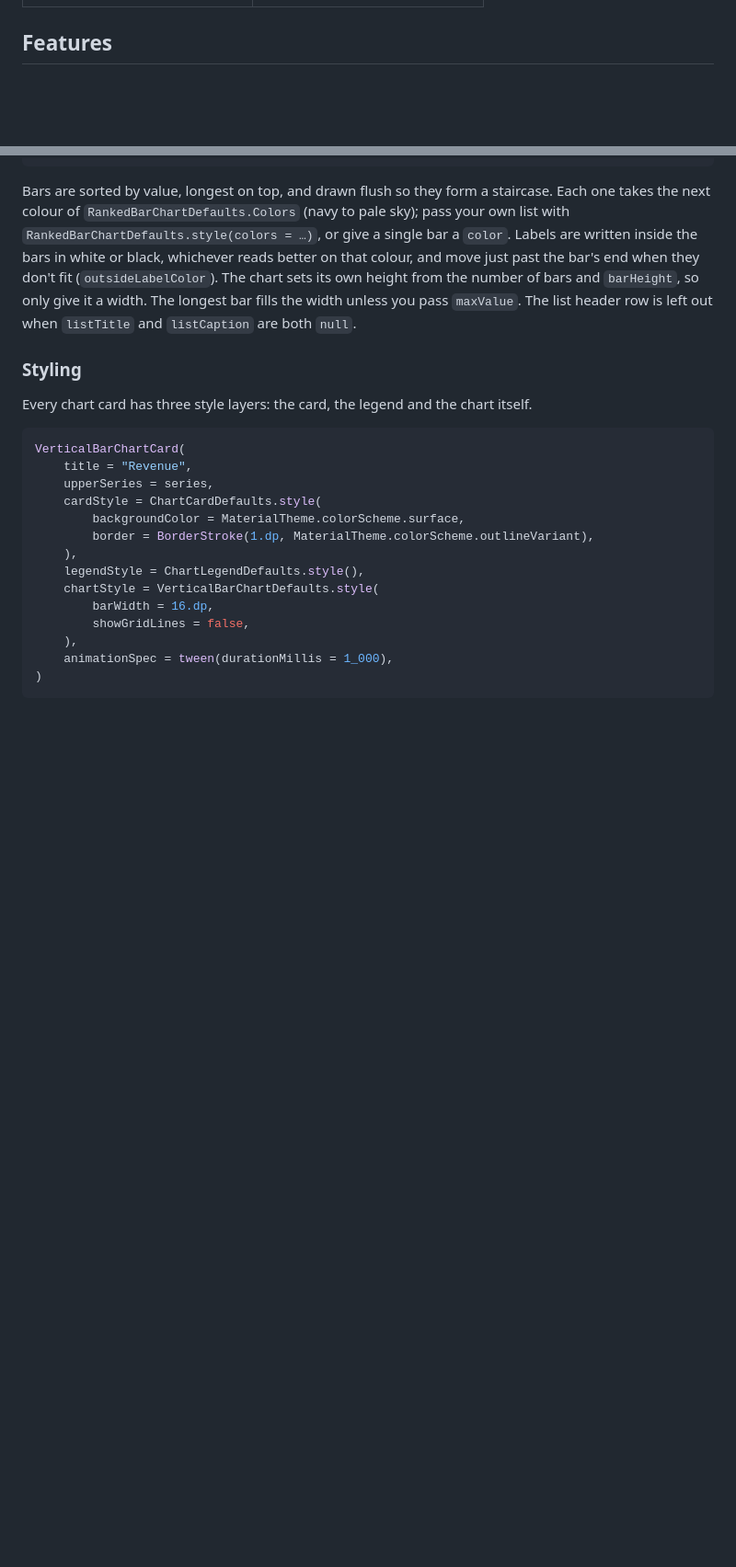
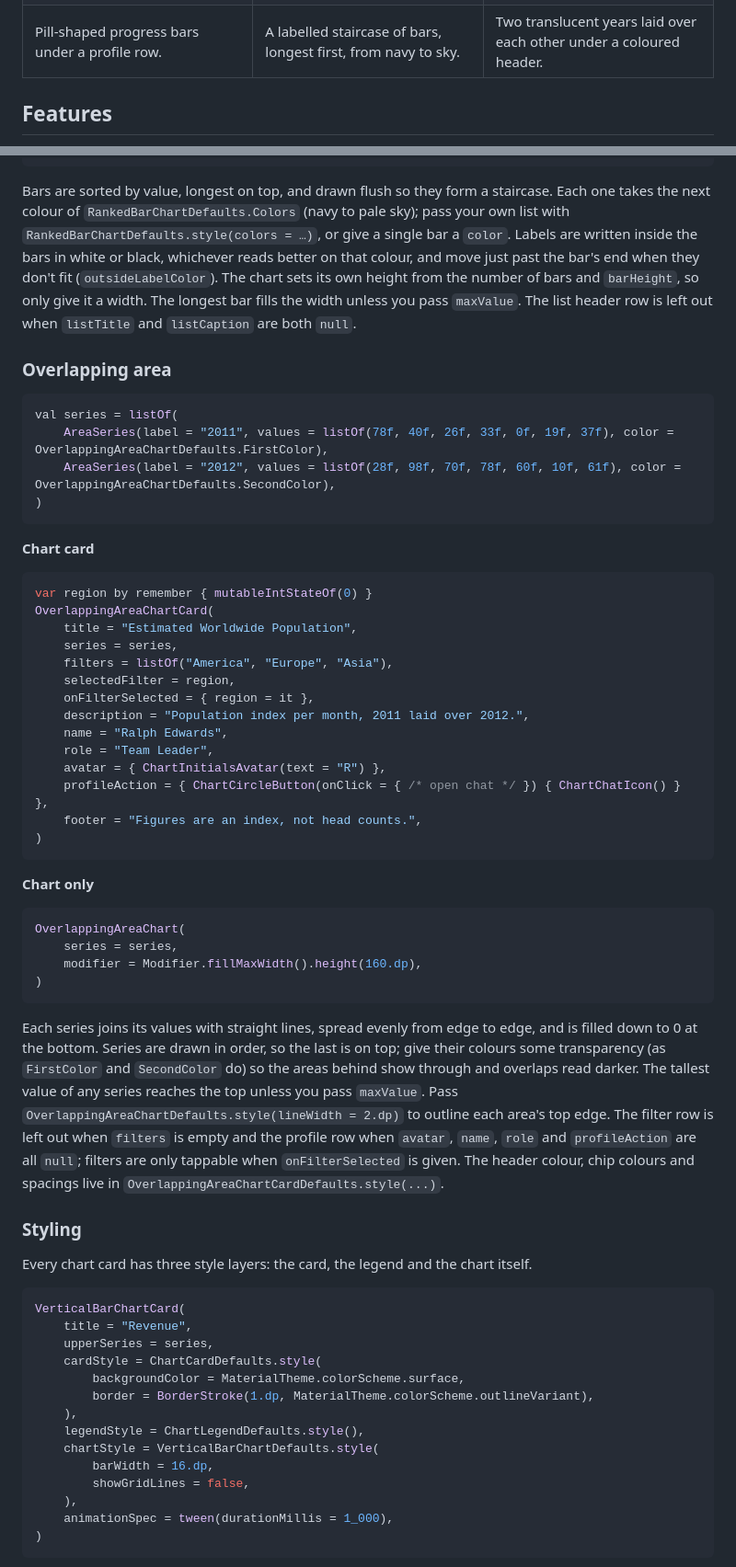
Before and after one commit to nameisjayant/Compose-Charts, a Markdown page: README.md, 2 parts joined by grey strips. Shown at 92% size. Drawn GitHub-style; blank space fills up the shorter version.

Commit message:
feat : ADDED OVERLAPPING AREA CHART

````diff
--- a/README.md
+++ b/README.md
@@ -62,6 +64,7 @@ Drop-in chart cards that look great by default, and a styling API that lets you
   <tr>
     <td valign="top">Pill-shaped progress bars under a profile row.</td>
     <td valign="top">A labelled staircase of bars, longest first, from navy to sky.</td>
+    <td valign="top">Two translucent years laid over each other under a coloured header.</td>
   </tr>
 </table>
 
@@ -418,6 +422,45 @@ RankedBarChart(
 
 Bars are sorted by value, longest on top, and drawn flush so they form a staircase. Each one takes the next colour of `RankedBarChartDefaults.Colors` (navy to pale sky); pass your own list with `RankedBarChartDefaults.style(colors = …)`, or give a single bar a `color`. Labels are written inside the bars in white or black, whichever reads better on that colour, and move just past the bar's end when they don't fit (`outsideLabelColor`). The chart sets its own height from the number of bars and `barHeight`, so only give it a width. The longest bar fills the width unless you pass `maxValue`. The list header row is left out when `listTitle` and `listCaption` are both `null`.
 
+### Overlapping area
+
+```kotlin
+val series = listOf(
+    AreaSeries(label = "2011", values = listOf(78f, 40f, 26f, 33f, 0f, 19f, 37f), color = OverlappingAreaChartDefaults.FirstColor),
+    AreaSeries(label = "2012", values = listOf(28f, 98f, 70f, 78f, 60f, 10f, 61f), color = OverlappingAreaChartDefaults.SecondColor),
+)
+```
+
+**Chart card**
+
+```kotlin
+var region by remember { mutableIntStateOf(0) }
+OverlappingAreaChartCard(
+    title = "Estimated Worldwide Population",
+    series = series,
+    filters = listOf("America", "Europe", "Asia"),
+    selectedFilter = region,
+    onFilterSelected = { region = it },
+    description = "Population index per month, 2011 laid over 2012.",
+    name = "Ralph Edwards",
+    role = "Team Leader",
+    avatar = { ChartInitialsAvatar(text = "R") },
+    profileAction = { ChartCircleButton(onClick = { /* open chat */ }) { ChartChatIcon() } },
+    footer = "Figures are an index, not head counts.",
+)
+```
+
+**Chart only**
+
+```kotlin
+OverlappingAreaChart(
+    series = series,
+    modifier = Modifier.fillMaxWidth().height(160.dp),
+)
+```
+
+Each series joins its values with straight lines, spread evenly from edge to edge, and is filled down to 0 at the bottom. Series are drawn in order, so the last is on top; give their colours some transparency (as `FirstColor` and `SecondColor` do) so the areas behind show through and overlaps read darker. The tallest value of any series reaches the top unless you pass `maxValue`. Pass `OverlappingAreaChartDefaults.style(lineWidth = 2.dp)` to outline each area's top edge. The filter row is left out when `filters` is empty and the profile row when `avatar`, `name`, `role` and `profileAction` are all `null`; filters are only tappable when `onFilterSelected` is given. The header colour, chip colours and spacings live in `OverlappingAreaChartCardDefaults.style(...)`.
+
 ### Styling
 
 Every chart card has three style layers: the card, the legend and the chart itself.
````
Also changed, not shown: other parts of README.md (+3 -0 lines), docs/gifs/overlapping-area.gif (added), 15 other files.
